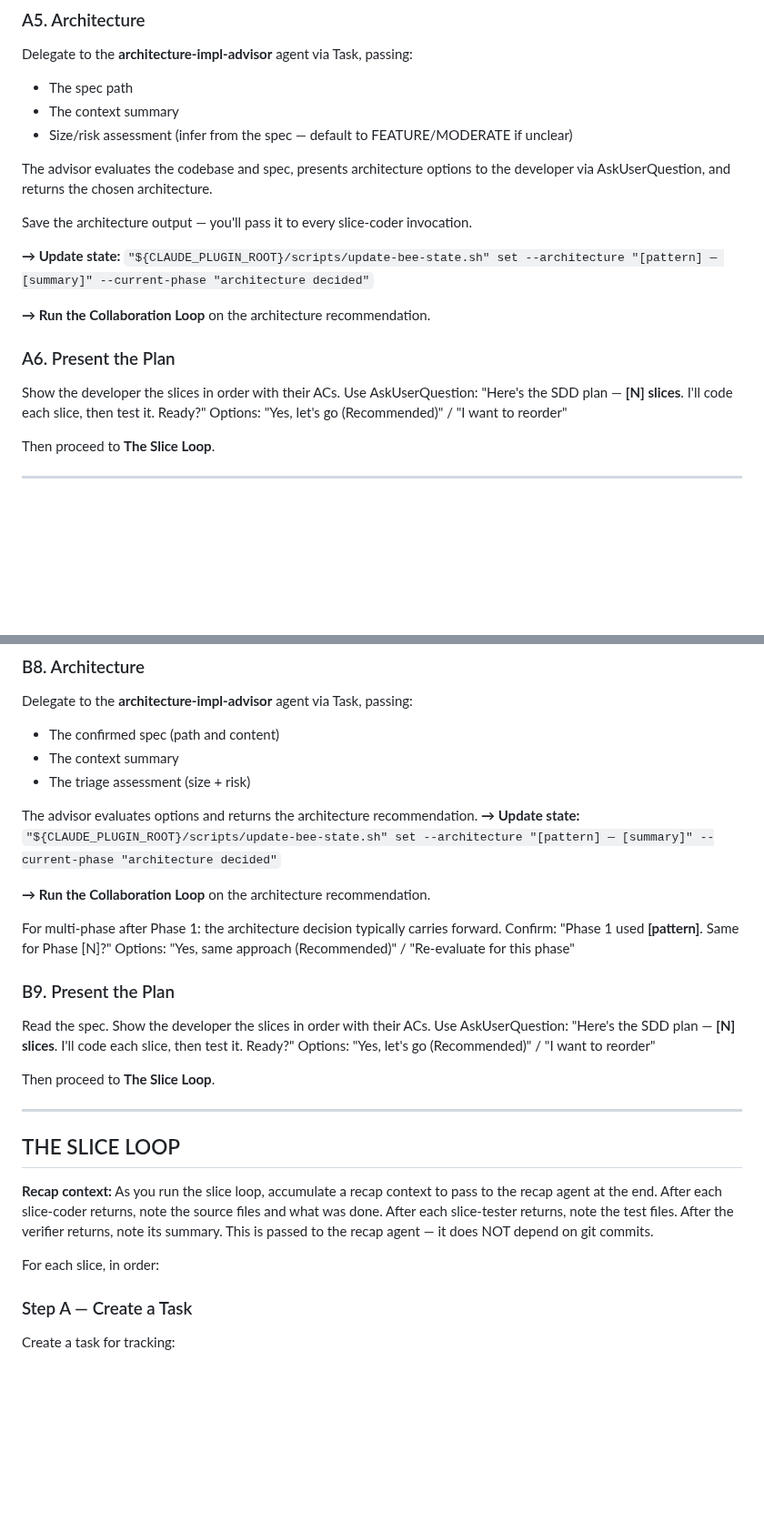
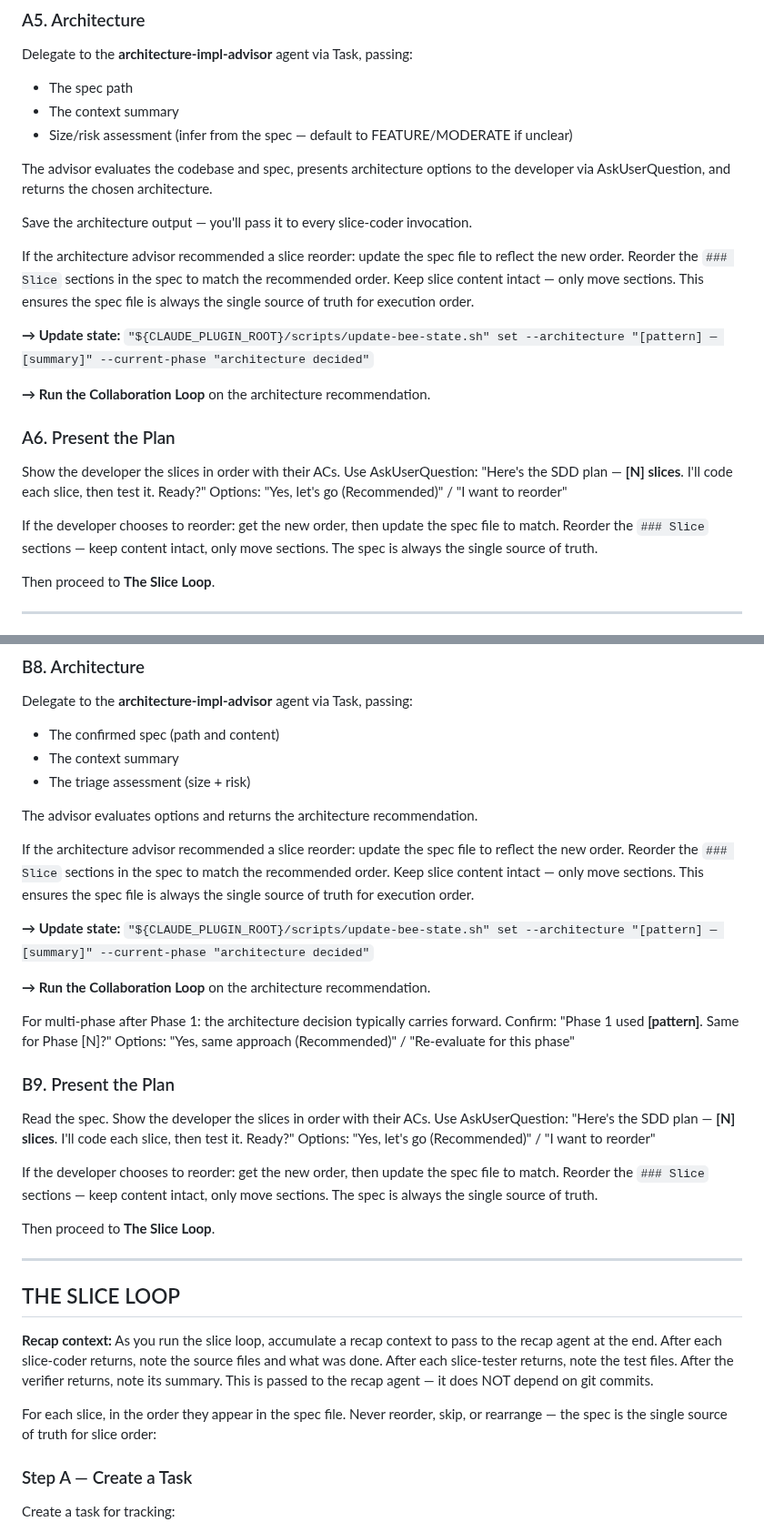
Before and after one commit to incubyte/claude-plugins, a Markdown page: bee/commands/sdd.md, 2 parts joined by grey strips. Shown at 91% size. GitHub-like rendering; blank space fills up the shorter version.

```diff
--- a/bee/commands/sdd.md
+++ b/bee/commands/sdd.md
@@ -120,6 +120,8 @@ The advisor evaluates the codebase and spec, presents architecture options to th
 
 Save the architecture output — you'll pass it to every slice-coder invocation.
 
+If the architecture advisor recommended a slice reorder: update the spec file to reflect the new order. Reorder the `### Slice` sections in the spec to match the recommended order. Keep slice content intact — only move sections. This ensures the spec file is always the single source of truth for execution order.
+
 **→ Update state:** `"${CLAUDE_PLUGIN_ROOT}/scripts/update-bee-state.sh" set --architecture "[pattern] — [summary]" --current-phase "architecture decided"`
 
 **→ Run the Collaboration Loop** on the architecture recommendation.
@@ -129,6 +131,8 @@ Save the architecture output — you'll pass it to every slice-coder invocation.
 Show the developer the slices in order with their ACs. Use AskUserQuestion:
 "Here's the SDD plan — **[N] slices**. I'll code each slice, then test it. Ready?"
 Options: "Yes, let's go (Recommended)" / "I want to reorder"
+
+If the developer chooses to reorder: get the new order, then update the spec file to match. Reorder the `### Slice` sections — keep content intact, only move sections. The spec is always the single source of truth.
 
 Then proceed to **The Slice Loop**.
 
@@ -307,6 +311,9 @@ Delegate to the **architecture-impl-advisor** agent via Task, passing:
 - The triage assessment (size + risk)
 
 The advisor evaluates options and returns the architecture recommendation.
+
+If the architecture advisor recommended a slice reorder: update the spec file to reflect the new order. Reorder the `### Slice` sections in the spec to match the recommended order. Keep slice content intact — only move sections. This ensures the spec file is always the single source of truth for execution order.
+
 **→ Update state:** `"${CLAUDE_PLUGIN_ROOT}/scripts/update-bee-state.sh" set --architecture "[pattern] — [summary]" --current-phase "architecture decided"`
 
 **→ Run the Collaboration Loop** on the architecture recommendation.
@@ -320,6 +327,8 @@ Read the spec. Show the developer the slices in order with their ACs. Use AskUse
 "Here's the SDD plan — **[N] slices**. I'll code each slice, then test it. Ready?"
 Options: "Yes, let's go (Recommended)" / "I want to reorder"
 
+If the developer chooses to reorder: get the new order, then update the spec file to match. Reorder the `### Slice` sections — keep content intact, only move sections. The spec is always the single source of truth.
+
 Then proceed to **The Slice Loop**.
 
 ---
@@ -328,7 +337,7 @@ Then proceed to **The Slice Loop**.
 
 **Recap context:** As you run the slice loop, accumulate a recap context to pass to the recap agent at the end. After each slice-coder returns, note the source files and what was done. After each slice-tester returns, note the test files. After the verifier returns, note its summary. This is passed to the recap agent — it does NOT depend on git commits.
 
-For each slice, in order:
+For each slice, in the order they appear in the spec file. Never reorder, skip, or rearrange — the spec is the single source of truth for slice order:
 
 ### Step A — Create a Task
 
```
Also changed, not shown: bee/agents/architecture-impl-advisor.md (+18 -2 lines).
